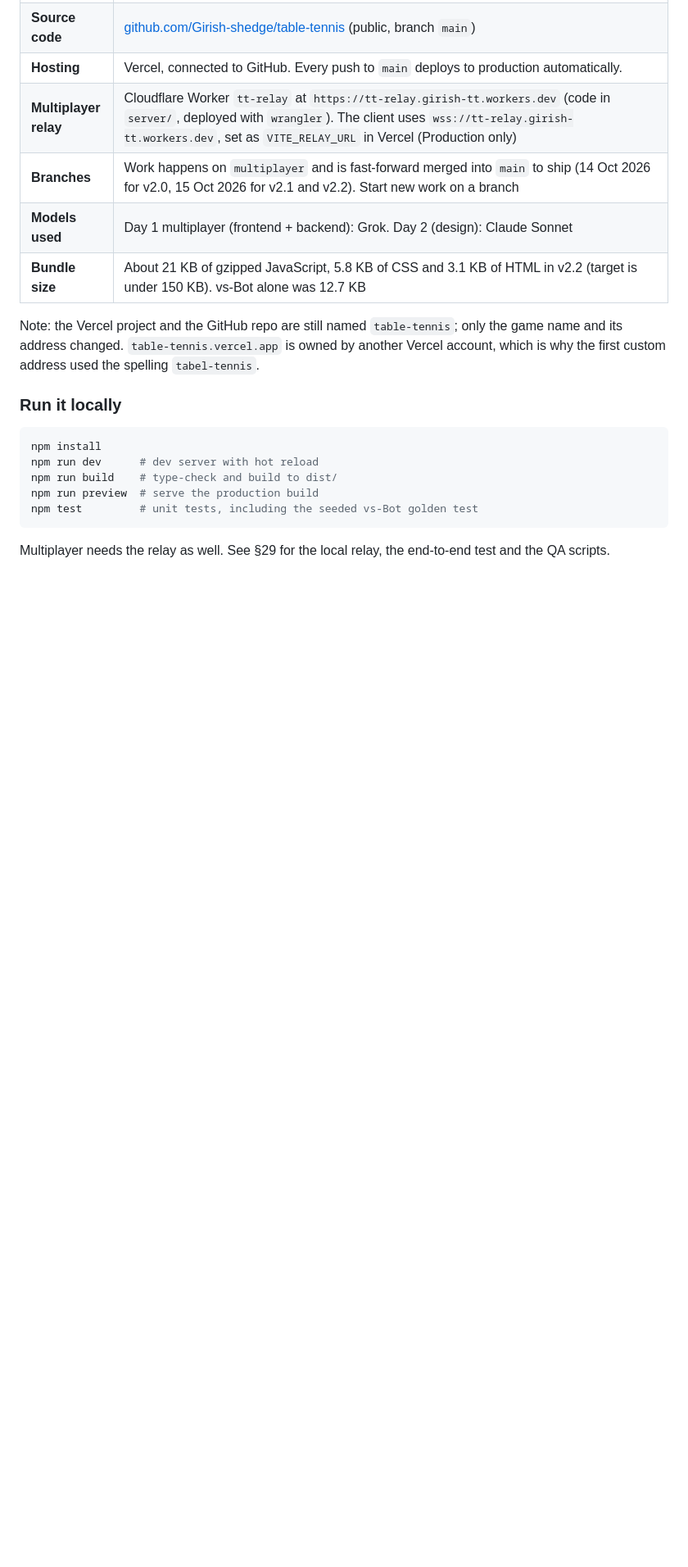
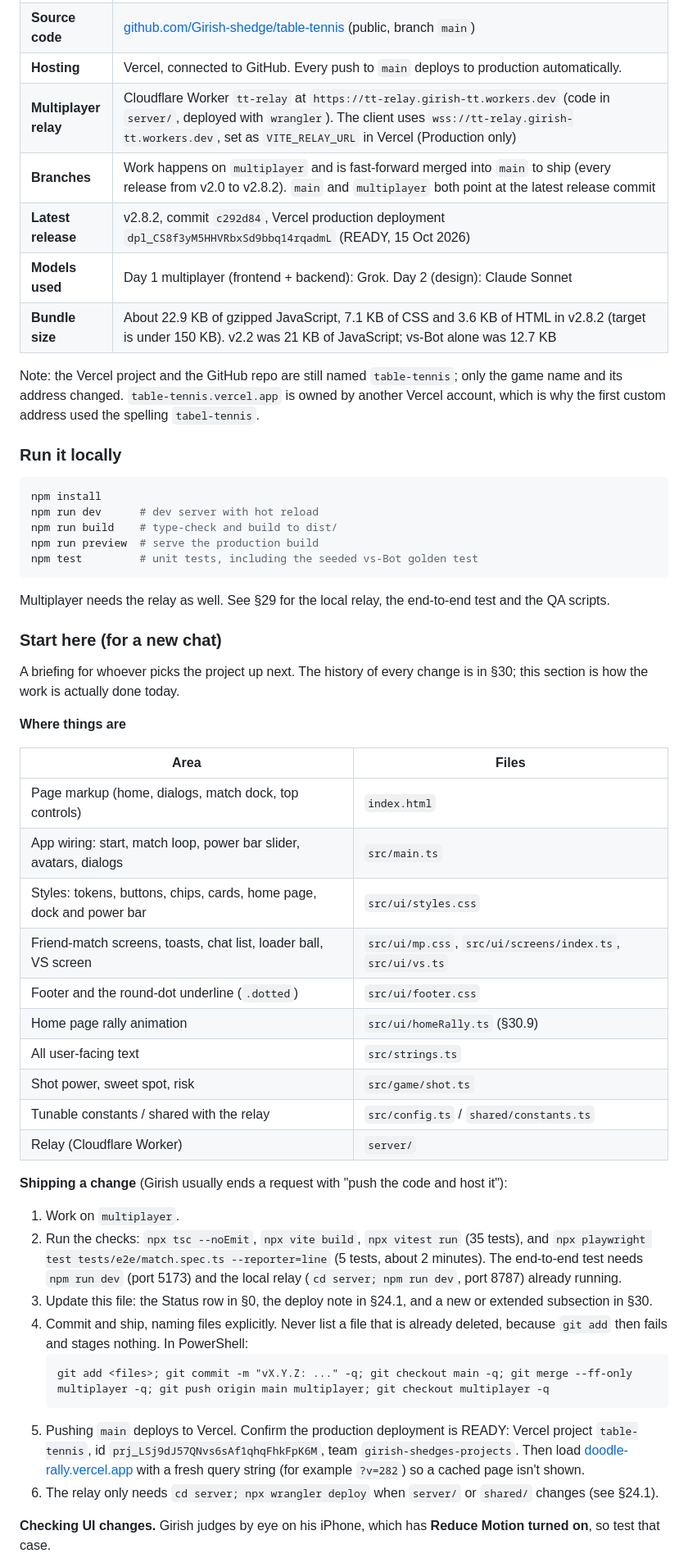
Before and after one commit to Girish-shedge/table-tennis, a Markdown page: project.md, the part around one of its changes. Shown at 82% size. GitHub-like rendering; blank space fills up the shorter version.

Commit message:
docs: start-here briefing for new chats (ship flow, checks, testing, design rules), refresh status rows
Co-authored-by: Cursor <cursoragent@cursor.com>

````diff
--- a/project.md
+++ b/project.md
@@ -21,9 +21,10 @@ This is the single source of truth for the project. It started as the build brie
 | **Source code** | [github.com/Girish-shedge/table-tennis](https://github.com/Girish-shedge/table-tennis) (public, branch `main`) |
 | **Hosting** | Vercel, connected to GitHub. Every push to `main` deploys to production automatically. |
 | **Multiplayer relay** | Cloudflare Worker `tt-relay` at `https://tt-relay.girish-tt.workers.dev` (code in `server/`, deployed with `wrangler`). The client uses `wss://tt-relay.girish-tt.workers.dev`, set as `VITE_RELAY_URL` in Vercel (Production only) |
-| **Branches** | Work happens on `multiplayer` and is fast-forward merged into `main` to ship (14 Oct 2026 for v2.0, 15 Oct 2026 for v2.1 and v2.2). Start new work on a branch |
+| **Branches** | Work happens on `multiplayer` and is fast-forward merged into `main` to ship (every release from v2.0 to v2.8.2). `main` and `multiplayer` both point at the latest release commit |
+| **Latest release** | v2.8.2, commit `c292d84`, Vercel production deployment `dpl_CS8f3yM5HHVRbxSd9bbq14rqadmL` (READY, 15 Oct 2026) |
 | **Models used** | Day 1 multiplayer (frontend + backend): Grok. Day 2 (design): Claude Sonnet |
-| **Bundle size** | About 21 KB of gzipped JavaScript, 5.8 KB of CSS and 3.1 KB of HTML in v2.2 (target is under 150 KB). vs-Bot alone was 12.7 KB |
+| **Bundle size** | About 22.9 KB of gzipped JavaScript, 7.1 KB of CSS and 3.6 KB of HTML in v2.8.2 (target is under 150 KB). v2.2 was 21 KB of JavaScript; vs-Bot alone was 12.7 KB |
 
 Note: the Vercel project and the GitHub repo are still named `table-tennis`; only the game name and its address changed. `table-tennis.vercel.app` is owned by another Vercel account, which is why the first custom address used the spelling `tabel-tennis`.
 
@@ -38,3 +39,37 @@ npm test         # unit tests, including the seeded vs-Bot golden test
 ```
 
 Multiplayer needs the relay as well. See §29 for the local relay, the end-to-end test and the QA scripts.
+
+### Start here (for a new chat)
+
+A briefing for whoever picks the project up next. The history of every change is in §30; this section is how the work is actually done today.
+
+**Where things are**
+
+| Area | Files |
+|---|---|
+| Page markup (home, dialogs, match dock, top controls) | `index.html` |
+| App wiring: start, match loop, power bar slider, avatars, dialogs | `src/main.ts` |
+| Styles: tokens, buttons, chips, cards, home page, dock and power bar | `src/ui/styles.css` |
+| Friend-match screens, toasts, chat list, loader ball, VS screen | `src/ui/mp.css`, `src/ui/screens/index.ts`, `src/ui/vs.ts` |
+| Footer and the round-dot underline (`.dotted`) | `src/ui/footer.css` |
+| Home page rally animation | `src/ui/homeRally.ts` (§30.9) |
+| All user-facing text | `src/strings.ts` |
+| Shot power, sweet spot, risk | `src/game/shot.ts` |
+| Tunable constants / shared with the relay | `src/config.ts` / `shared/constants.ts` |
+| Relay (Cloudflare Worker) | `server/` |
+
+**Shipping a change** (Girish usually ends a request with "push the code and host it"):
+
+1. Work on `multiplayer`.
+2. Run the checks: `npx tsc --noEmit`, `npx vite build`, `npx vitest run` (35 tests), and `npx playwright test tests/e2e/match.spec.ts --reporter=line` (5 tests, about 2 minutes). The end-to-end test needs `npm run dev` (port 5173) and the local relay (`cd server; npm run dev`, port 8787) already running.
+3. Update this file: the Status row in §0, the deploy note in §24.1, and a new or extended subsection in §30.
+4. Commit and ship, naming files explicitly. Never list a file that is already deleted, because `git add` then fails and stages nothing. In PowerShell:
+   ```
+   git add <files>; git commit -m "vX.Y.Z: ..." -q; git checkout main -q; git merge --ff-only multiplayer -q; git push origin main multiplayer; git checkout multiplayer -q
+   ```
+5. Pushing `main` deploys to Vercel. Confirm the production deployment is READY: Vercel project `table-tennis`, id `prj_LSj9dJ57QNvs6sAf1qhqFhkFpK6M`, team `girish-shedges-projects`. Then load [doodle-rally.vercel.app](https://doodle-rally.vercel.app) with a fresh query string (for example `?v=282`) so a cached page isn't shown.
+6. The relay only needs `cd server; npx wrangler deploy` when `server/` or `shared/` changes (see §24.1).
+
+**Checking UI changes.** Girish judges by eye on his iPhone, which has **Reduce Motion turned on**, so test that case.
+
````
Also changed, not shown: other parts of project.md (+30 -1 lines).
